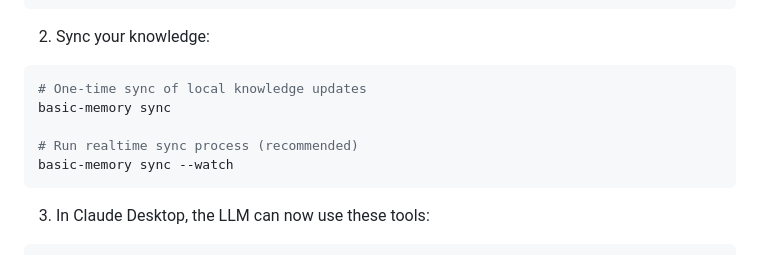
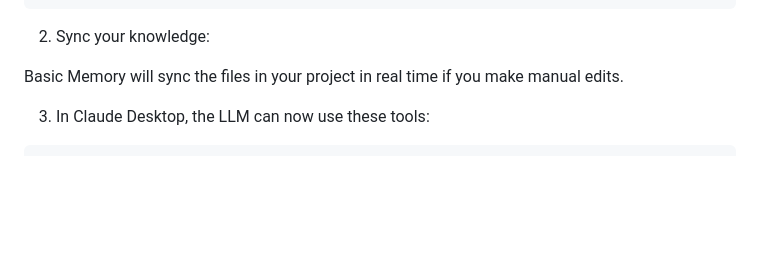
Before and after one commit to pchaganti/gx-basic-memory, a Markdown page: README.md, the part around the change. Drawn GitHub-style; blank space fills up the shorter version.

Commit message:
Update README.md
Signed-off-by: Paul Hernandez <60959+phernandez@users.noreply.github.com>

````diff
--- a/README.md
+++ b/README.md
@@ -344,13 +344,7 @@ config:
 
 2. Sync your knowledge:
 
-```bash
-# One-time sync of local knowledge updates
-basic-memory sync
-
-# Run realtime sync process (recommended)
-basic-memory sync --watch
-```
+Basic Memory will sync the files in your project in real time if you make manual edits.
 
 3. In Claude Desktop, the LLM can now use these tools:
 
````
